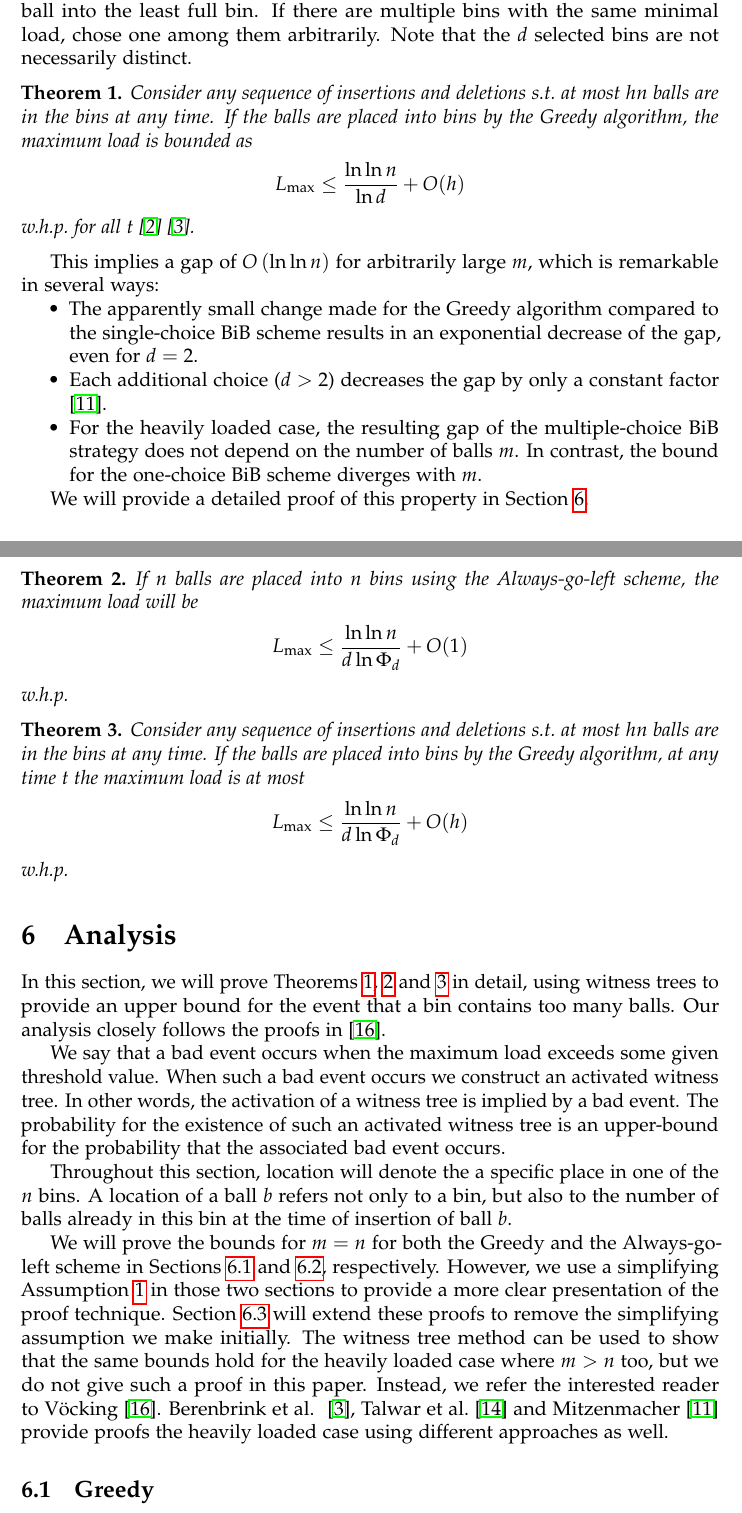
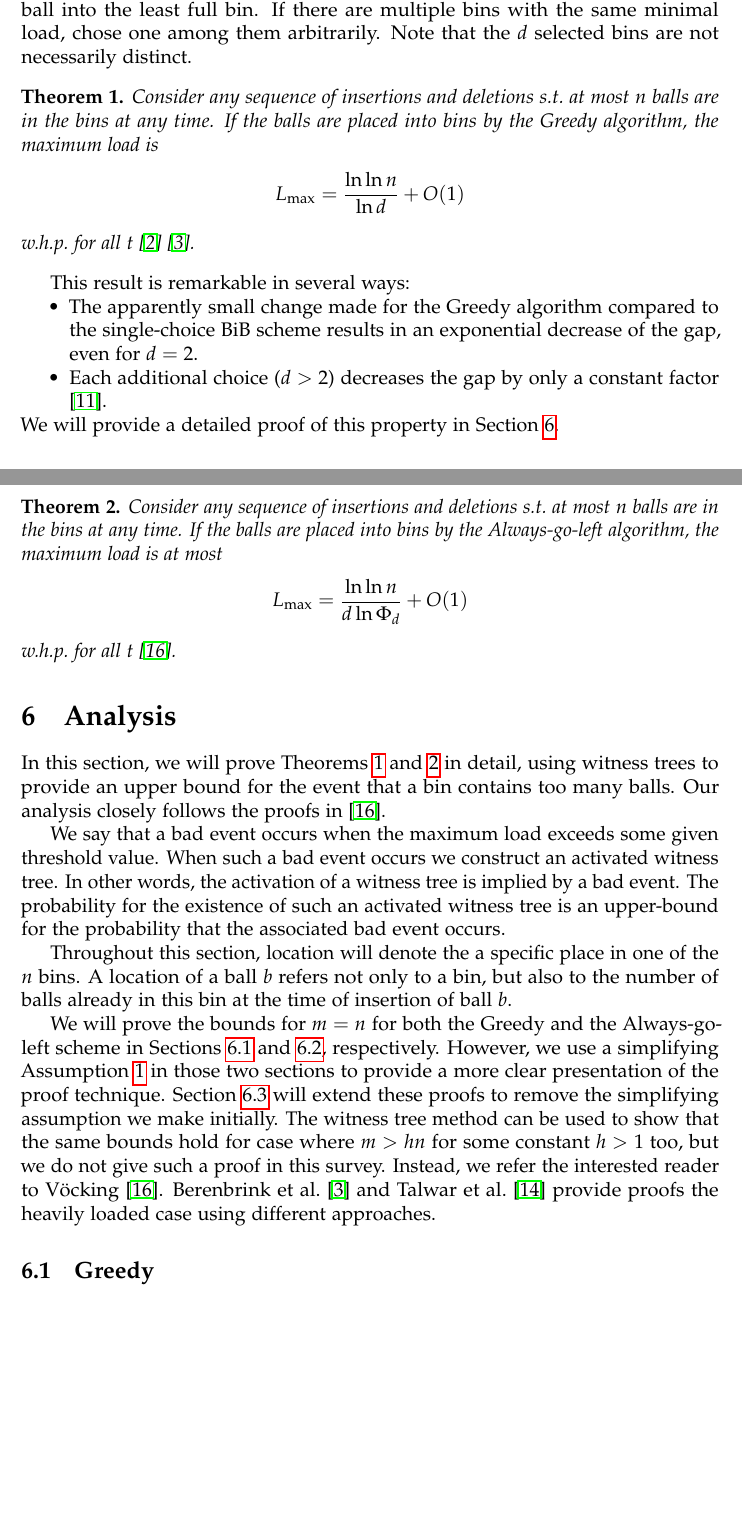
Before and after one commit to mortyma/Seminar2, a LaTeX paper (article/article.tex): two parts of pages 7 and 8 of 21, joined at a grey line, cut so that both start at the same text, the shorter picture padded with empty space. Compiled offline with pdfLaTeX.

Commit message:
make clear that we use m=n for proofs

```diff
--- a/article/article.tex
+++ b/article/article.tex
@@ -174,24 +174,18 @@ Consider the Greedy scheme, a variation of the one-choice BiB strategy: For each
 
 \begin{theorem}
 \label{theorem:greedy}
-Consider any sequence of insertions and deletions s.t.~at most $hn$ balls are in the bins at any time. If the balls are placed into bins by the Greedy algorithm, the maximum load is bounded as
+Consider any sequence of insertions and deletions s.t.~at most $n$ balls are in the bins at any time. If the balls are placed into bins by the Greedy algorithm, the maximum load is
 \begin{align*}
-\load \leq \frac{\ln \ln n}{\ln d}+ O(h)
+\load = \frac{\ln \ln n}{\ln d}+ O(1)
 \end{align*}
 w.h.p.~for all $t$ \cite{ABKU99} \cite{BCSV06}.
 \end{theorem}
 
-This implies a gap of $O\left(\ln \ln n \right)$ for arbitrarily large $m$, which is remarkable in several ways:
+This result is remarkable in several ways:
 \begin{compactitem}
 \item The apparently small change made for the Greedy algorithm compared to the single-choice BiB scheme results in an exponential decrease of the gap, even for $d=2$.
 \item Each additional choice ($d > 2$) decreases the gap by only a constant factor \cite{MRS01}.
-\item For the heavily loaded case, the resulting gap of the multiple-choice BiB strategy does not depend on the number of balls $m$. In contrast, the bound for the one-choice BiB scheme diverges with $m$.
-\begin{comment}
-\todo{the following is only true for class 1 algorithms}
-\item The given bounds are tight, meaning that no other strategy that places each ball into one of $d$ randomly selected bins achieves a gap that is asymptotically lower.
-\end{comment}
 \end{compactitem}
-
 We will provide a detailed proof of this property in Section \ref{sec:analysis}.
 
 \subsection{The Always-go-left scheme}
@@ -200,6 +194,7 @@ The Greedy strategy presented in Section \ref{sec:multiple-choice} assumes that
 
 The Always-go-left algorithm works as follows. Partition the $n$ bins into $d$ groups, each of size $\left\lfloor \frac{n}{d}\right\rfloor$ or $\left\lceil\frac{n}{d}\right\rceil$ . We select one bin from each group uniformly and independently at random and put the ball into the least full of those $d$ bins. In case a tie occurs, put the ball into the left-most bin. That is, assuming a fixed ordering of bins $b_i$ for $1 \leq i \leq n$, from among the $d' \leq d$ bins with the same minimal load, put the ball into the bin with smallest index $i$.
 
+\begin{comment}
 \begin{theorem}
 \label{theorem:agln}
 If $n$ balls are placed into $n$ bins using the Always-go-left scheme, the maximum load will be
@@ -208,25 +203,26 @@ If $n$ balls are placed into $n$ bins using the Always-go-left scheme, the maxim
 \end{align*}
 w.h.p.
 \end{theorem}
+\end{comment}
 
 \begin{theorem}
-\label{theorem:algm}
-Consider any sequence of insertions and deletions s.t.~at most $hn$ balls are in the bins at any time. If the balls are placed into bins by the Greedy algorithm, at any time $t$ the maximum load is at most
+\label{theorem:aglm}
+Consider any sequence of insertions and deletions s.t.~at most $n$ balls are in the bins at any time. If the balls are placed into bins by the Always-go-left algorithm, the maximum load is at most
 \begin{align*}
-\load \leq \frac{\ln\ln n}{d  \ln \Phi_d} + O(h)
+\load = \frac{\ln\ln n}{d  \ln \Phi_d} + O(1)
 \end{align*}
-w.h.p.
+w.h.p.~for all $t$ \cite{VOC03}.
 \end{theorem}
 
 \section{Analysis}
 \label{sec:analysis}
-In this section, we will prove Theorems \ref{theorem:greedy}, \ref{theorem:agln} and \ref{theorem:algm} in detail, using witness trees to provide an upper bound for the event that a bin contains too many balls. Our analysis closely follows the proofs in \cite{VOC03}.
+In this section, we will prove Theorems \ref{theorem:greedy} and \ref{theorem:aglm} in detail, using witness trees to provide an upper bound for the event that a bin contains too many balls. Our analysis closely follows the proofs in \cite{VOC03}.
 
 We say that a bad event occurs when the maximum load exceeds some given threshold value. When such a bad event occurs we construct an activated witness tree. In other words, the activation of a witness tree is implied by a bad event. The probability for the existence of such an activated witness tree is an upper-bound for the probability that the associated bad event occurs.
 
 Throughout this section, location will denote the a specific place in one of the $n$ bins. A location of a ball $b$ refers not only to a bin, but also to the number of balls already in this bin at the time of insertion of ball $b$.
 
-We will prove the bounds for $m=n$ for both the Greedy and the Always-go-left scheme in Sections \ref{sec:analysis:greedy} and \ref{sec:analysis:alg}, respectively. However, we use a simplifying Assumption \ref{assumption:independence} in those two sections to provide a more clear presentation of the proof technique. Section \ref{sec:analysis:nondistinctBalls} will extend these proofs to remove the simplifying assumption we make initially. The witness tree method can be used to show that the same bounds hold for the heavily loaded case where $m> n$ too, but we do not give such a proof in this paper. Instead, we refer the interested reader to V\"ocking \cite{VOC03}. Berenbrink et al.  ~\cite{BCSV06}, Talwar et al.~\cite{TW13} and Mitzenmacher \cite{MRS01} provide proofs the heavily loaded case using different approaches as well.
+We will prove the bounds for $m=n$ for both the Greedy and the Always-go-left scheme in Sections \ref{sec:analysis:greedy} and \ref{sec:analysis:alg}, respectively. However, we use a simplifying Assumption \ref{assumption:independence} in those two sections to provide a more clear presentation of the proof technique. Section \ref{sec:analysis:nondistinctBalls} will extend these proofs to remove the simplifying assumption we make initially. The witness tree method can be used to show that the same bounds hold for case where $m > h n$ for some constant $h > 1$ too, but we do not give such a proof in this survey. Instead, we refer the interested reader to V\"ocking \cite{VOC03}. Berenbrink et al.~\cite{BCSV06} and Talwar et al.~\cite{TW13} provide proofs the heavily loaded case using different approaches.
 
 \subsection{Greedy}
 \label{sec:analysis:greedy}
```
Also changed, not shown: article/article.tex (4 more changed lines).
